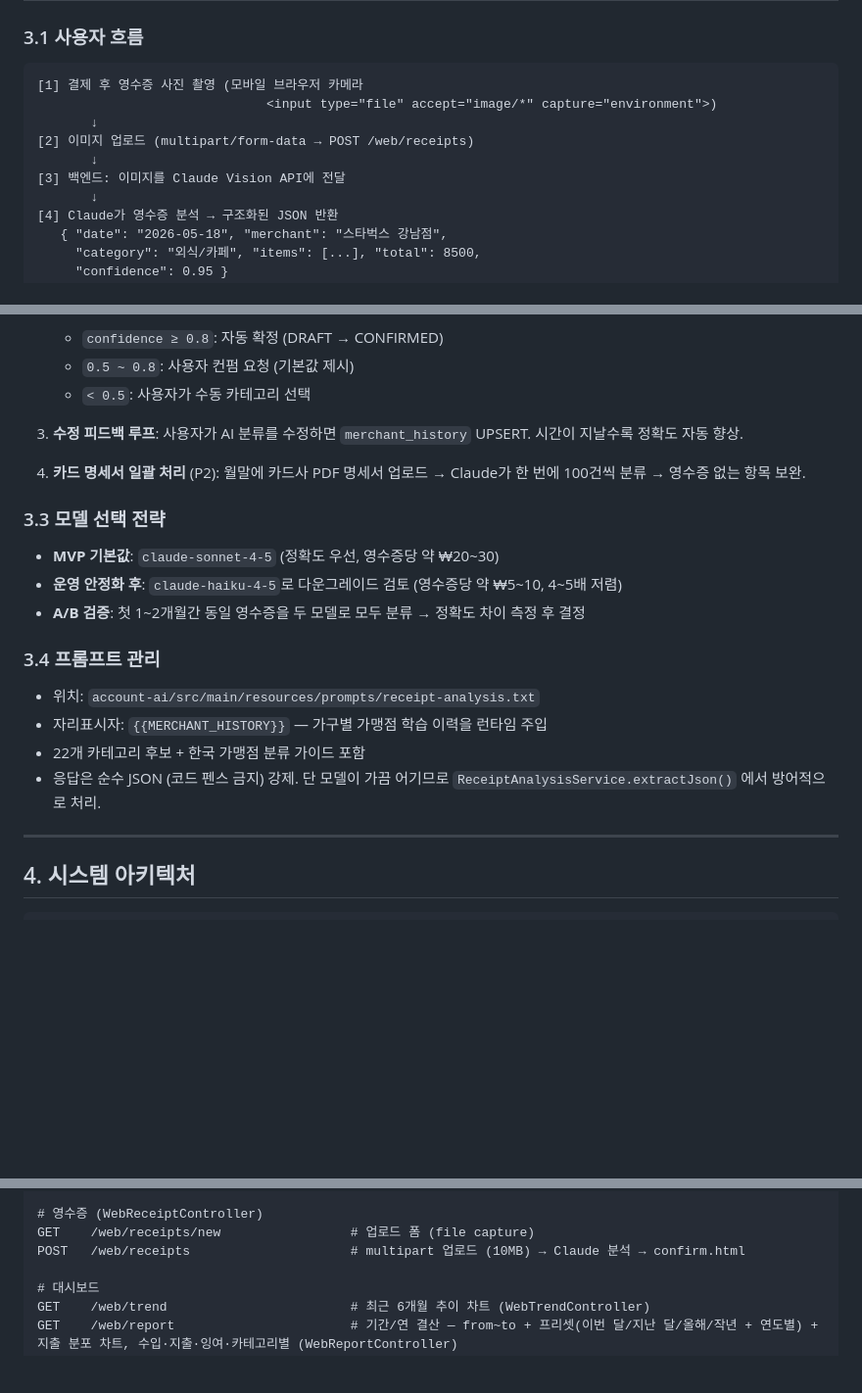
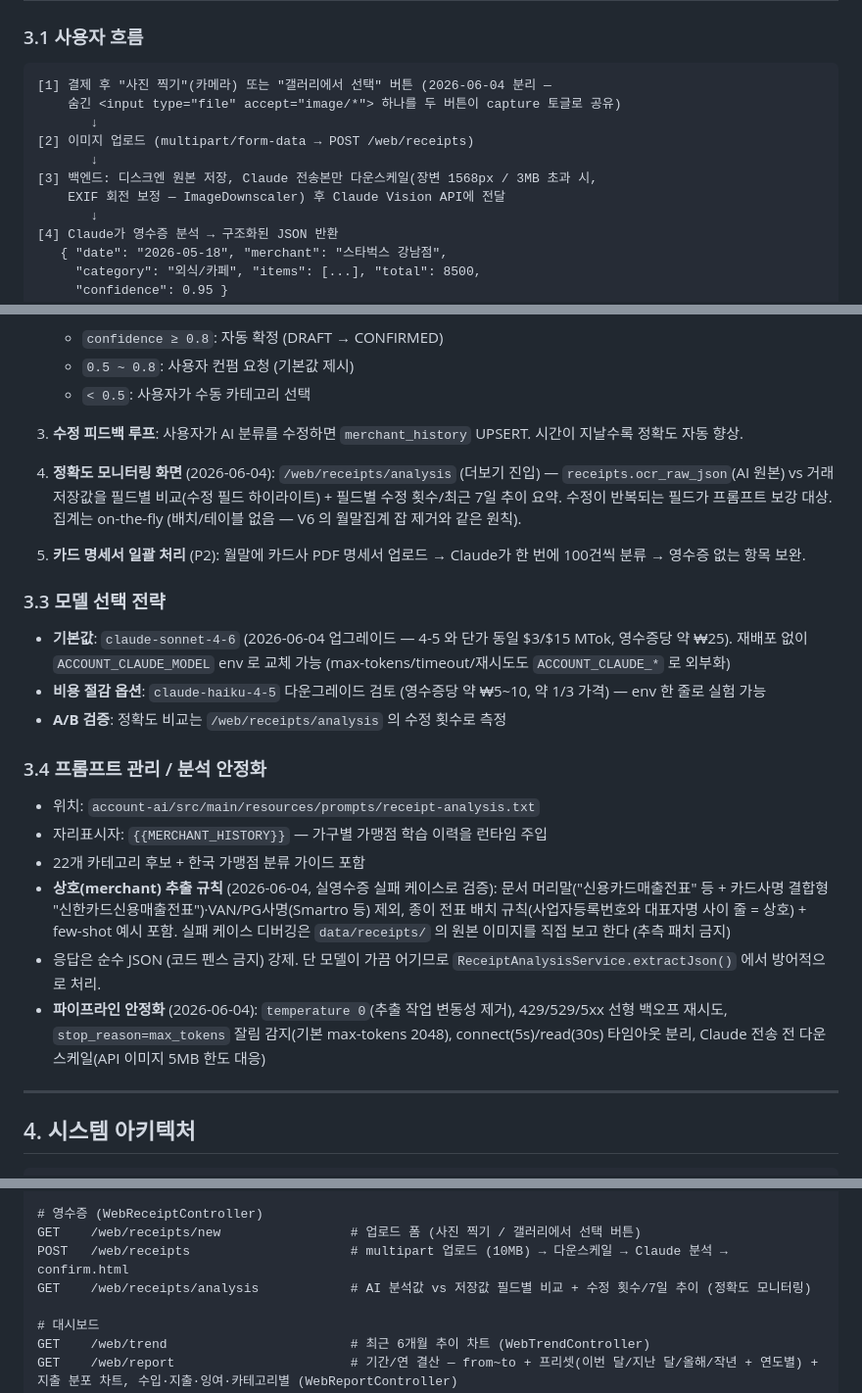
Before and after one commit to LeeKyuHyeong/account, a Markdown page: docs/account.md, 3 parts joined by grey strips. Shown at 98% size. Rendered like a GitHub page; blank space fills up the shorter version.

````diff
--- a/docs/account.md
+++ b/docs/account.md
@@ -147,12 +147,13 @@ AI 분류는 변동지출 8개 중 하나로 매핑하는 케이스가 가장
 ### 3.1 사용자 흐름
 
 ```
-[1] 결제 후 영수증 사진 촬영 (모바일 브라우저 카메라
-                              <input type="file" accept="image/*" capture="environment">)
+[1] 결제 후 "사진 찍기"(카메라) 또는 "갤러리에서 선택" 버튼 (2026-06-04 분리 —
+    숨긴 <input type="file" accept="image/*"> 하나를 두 버튼이 capture 토글로 공유)
        ↓
 [2] 이미지 업로드 (multipart/form-data → POST /web/receipts)
        ↓
-[3] 백엔드: 이미지를 Claude Vision API에 전달
+[3] 백엔드: 디스크엔 원본 저장, Claude 전송본만 다운스케일(장변 1568px / 3MB 초과 시,
+    EXIF 회전 보정 — ImageDownscaler) 후 Claude Vision API에 전달
        ↓
 [4] Claude가 영수증 분석 → 구조화된 JSON 반환
    { "date": "2026-05-18", "merchant": "스타벅스 강남점",
@@ -177,20 +178,24 @@ AI 분류는 변동지출 8개 중 하나로 매핑하는 케이스가 가장
 
 3. **수정 피드백 루프**: 사용자가 AI 분류를 수정하면 `merchant_history` UPSERT. 시간이 지날수록 정확도 자동 향상.
 
-4. **카드 명세서 일괄 처리** (P2): 월말에 카드사 PDF 명세서 업로드 → Claude가 한 번에 100건씩 분류 → 영수증 없는 항목 보완.
+4. **정확도 모니터링 화면** (2026-06-04): `/web/receipts/analysis` (더보기 진입) — `receipts.ocr_raw_json`(AI 원본) vs 거래 저장값을 필드별 비교(수정 필드 하이라이트) + 필드별 수정 횟수/최근 7일 추이 요약. 수정이 반복되는 필드가 프롬프트 보강 대상. 집계는 on-the-fly (배치/테이블 없음 — V6 의 월말집계 잡 제거와 같은 원칙).
+
+5. **카드 명세서 일괄 처리** (P2): 월말에 카드사 PDF 명세서 업로드 → Claude가 한 번에 100건씩 분류 → 영수증 없는 항목 보완.
 
 ### 3.3 모델 선택 전략
 
-- **MVP 기본값**: `claude-sonnet-4-5` (정확도 우선, 영수증당 약 ₩20~30)
-- **운영 안정화 후**: `claude-haiku-4-5`로 다운그레이드 검토 (영수증당 약 ₩5~10, 4~5배 저렴)
-- **A/B 검증**: 첫 1~2개월간 동일 영수증을 두 모델로 모두 분류 → 정확도 차이 측정 후 결정
+- **기본값**: `claude-sonnet-4-6` (2026-06-04 업그레이드 — 4-5 와 단가 동일 $3/$15 MTok, 영수증당 약 ₩25). 재배포 없이 `ACCOUNT_CLAUDE_MODEL` env 로 교체 가능 (max-tokens/timeout/재시도도 `ACCOUNT_CLAUDE_*` 로 외부화)
+- **비용 절감 옵션**: `claude-haiku-4-5` 다운그레이드 검토 (영수증당 약 ₩5~10, 약 1/3 가격) — env 한 줄로 실험 가능
+- **A/B 검증**: 정확도 비교는 `/web/receipts/analysis` 의 수정 횟수로 측정
 
-### 3.4 프롬프트 관리
+### 3.4 프롬프트 관리 / 분석 안정화
 
 - 위치: `account-ai/src/main/resources/prompts/receipt-analysis.txt`
 - 자리표시자: `{{MERCHANT_HISTORY}}` — 가구별 가맹점 학습 이력을 런타임 주입
 - 22개 카테고리 후보 + 한국 가맹점 분류 가이드 포함
+- **상호(merchant) 추출 규칙** (2026-06-04, 실영수증 실패 케이스로 검증): 문서 머리말("신용카드매출전표" 등 + 카드사명 결합형 "신한카드신용매출전표")·VAN/PG사명(Smartro 등) 제외, 종이 전표 배치 규칙(사업자등록번호와 대표자명 사이 줄 = 상호) + few-shot 예시 포함. 실패 케이스 디버깅은 `data/receipts/` 의 원본 이미지를 직접 보고 한다 (추측 패치 금지)
 - 응답은 순수 JSON (코드 펜스 금지) 강제. 단 모델이 가끔 어기므로 `ReceiptAnalysisService.extractJson()` 에서 방어적으로 처리.
+- **파이프라인 안정화** (2026-06-04): `temperature 0`(추출 작업 변동성 제거), 429/529/5xx 선형 백오프 재시도, `stop_reason=max_tokens` 잘림 감지(기본 max-tokens 2048), connect(5s)/read(30s) 타임아웃 분리, Claude 전송 전 다운스케일(API 이미지 5MB 한도 대응)
 
 ---
 
@@ -443,8 +448,9 @@ POST   /web/transactions/{id}            # 전체필드 편집 + 선택적 DRAFT
 POST   /web/transactions/{id}/delete     # soft-delete (deletedAt 세팅, history 적재)
 
 # 영수증 (WebReceiptController)
-GET    /web/receipts/new                 # 업로드 폼 (file capture)
-POST   /web/receipts                     # multipart 업로드 (10MB) → Claude 분석 → confirm.html
+GET    /web/receipts/new                 # 업로드 폼 (사진 찍기 / 갤러리에서 선택 버튼)
+POST   /web/receipts                     # multipart 업로드 (10MB) → 다운스케일 → Claude 분석 → confirm.html
+GET    /web/receipts/analysis            # AI 분석값 vs 저장값 필드별 비교 + 수정 횟수/7일 추이 (정확도 모니터링)
 
 # 대시보드
 GET    /web/trend                        # 최근 6개월 추이 차트 (WebTrendController)
````
Also changed, not shown: other parts of docs/account.md (+8 -8 lines), CLAUDE.md (+4 -3 lines), TODO.md (+1 -0 lines).
